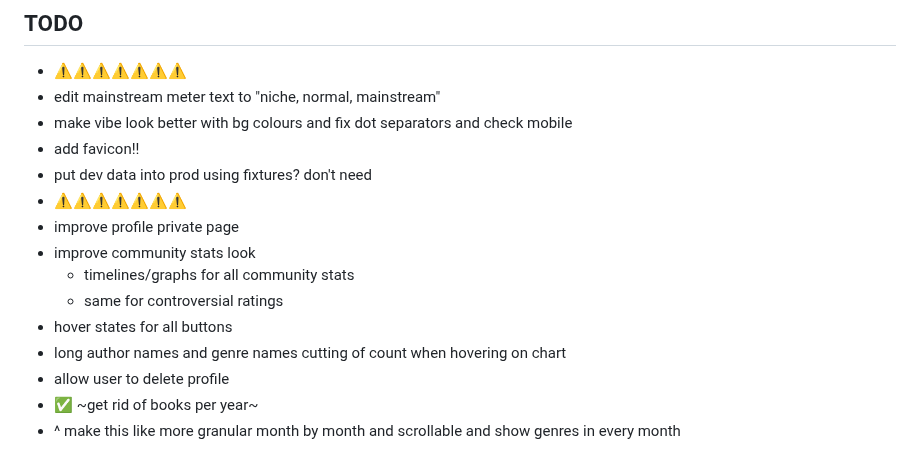
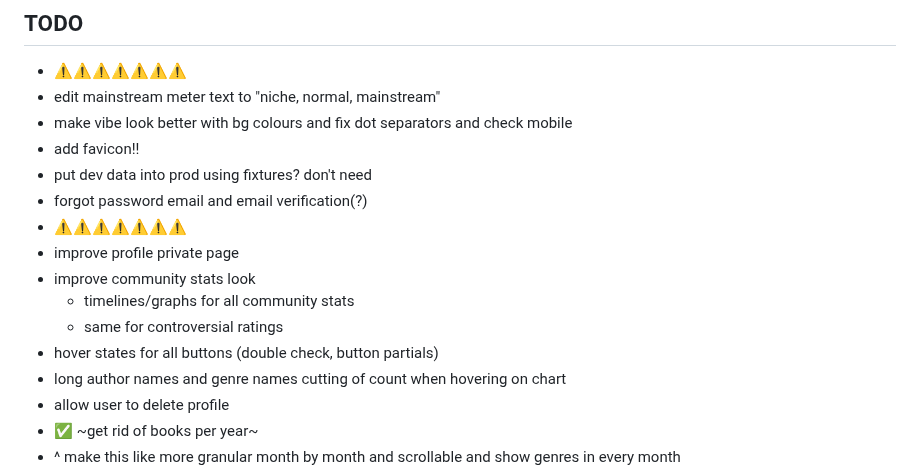
Before and after one commit to vanajmoorthy/bibliotype, a Markdown page: README.md, the part around the change. GitHub-like rendering.

Commit message:
Update README.md (#32)

```diff
--- a/README.md
+++ b/README.md
@@ -13,12 +13,13 @@ https://github.com/user-attachments/assets/41540178-f67a-4a48-9105-1a687f034c23
 - make vibe look better with bg colours and fix dot separators and check mobile
 - add favicon!!
 - put dev data into prod using fixtures? don't need
+- forgot password email and email verification(?)
 - ⚠️⚠️⚠️⚠️⚠️⚠️⚠️
 - improve profile private page
 - improve community stats look
   - timelines/graphs for all community stats
   - same for controversial ratings
-- hover states for all buttons
+- hover states for all buttons (double check, button partials)
 - long author names and genre names cutting of count when hovering on chart
 - allow user to delete profile
 - ✅ ~get rid of books per year~
```
